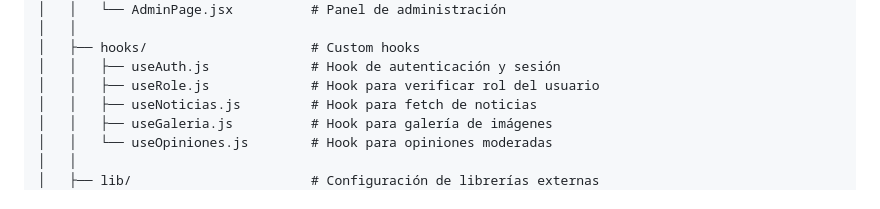
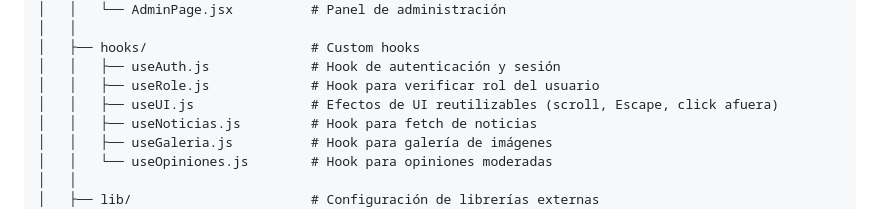
Before and after one commit to FLautaroFenandez/Proyecto-Sistema-Universitario, a Markdown page: README.md, the part around the change. GitHub-like rendering.

Commit message:
docs: incorporar useUI.js a la estructura del proyecto en el README
El README ya cubria los cinco puntos que exige la actividad —nombre,
descripcion, como ejecutar, funcionalidades e integrantes—, por lo que no se
redacto uno nuevo. La unica actualizacion necesaria fue registrar el modulo
de hooks creado en esta rama dentro del arbol de estructura.

Co-authored-by: Lautaro Fernández <lautaro.fernandez@frre.utn.edu.ar>

```diff
--- a/README.md
+++ b/README.md
@@ -152,6 +152,7 @@ educar-para-transformar/
 │   ├── hooks/                     # Custom hooks
 │   │   ├── useAuth.js             # Hook de autenticación y sesión
 │   │   ├── useRole.js             # Hook para verificar rol del usuario
+│   │   ├── useUI.js               # Efectos de UI reutilizables (scroll, Escape, click afuera)
 │   │   ├── useNoticias.js         # Hook para fetch de noticias
 │   │   ├── useGaleria.js          # Hook para galería de imágenes
 │   │   └── useOpiniones.js        # Hook para opiniones moderadas
```
